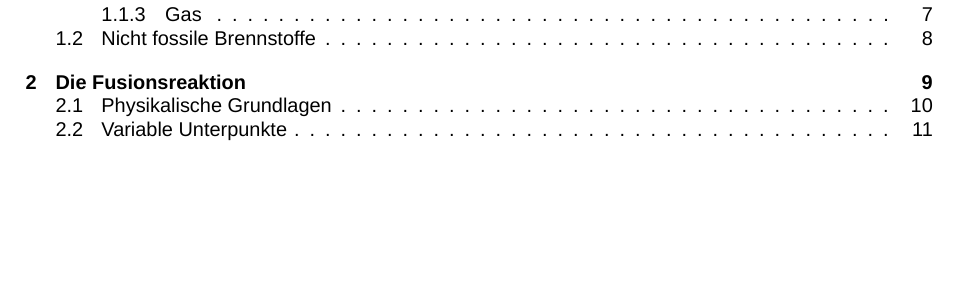
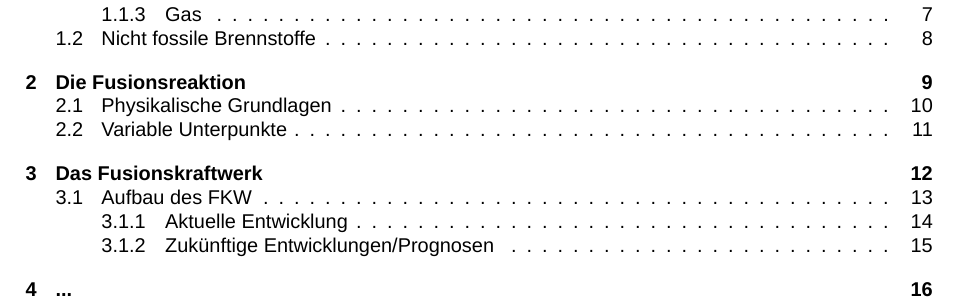
Before and after one commit to vale981/semi_mirror, a LaTeX document (semi_main.tex, which reads Kapitel/02/22.tex, Kapitel/02/221.tex, Kapitel/02/222.tex): part of page 2 of 11 before the commit and part of page 2 of 16 after it, cut so that both start at the same text, the shorter picture padded with empty space. Compiled offline with XeLaTeX; a missing font is replaced by an installed copy or a similar font.

Commit message:
Gliederun

```diff
--- /dev/null
+++ b/Kapitel/02/22.tex
@@ -0,0 +1 @@
+\section{Das Fusionskraftwerk}
--- /dev/null
+++ b/Kapitel/02/221.tex
@@ -0,0 +1 @@
+\subsection{Aufbau des FKW}
--- /dev/null
+++ b/Kapitel/02/222.tex
@@ -0,0 +1 @@
+\subsubsection{Aktuelle Entwicklung}
--- /dev/null
+++ b/Kapitel/02/223.tex
@@ -0,0 +1 @@
+\subsubsection{Zukünftige Entwicklungen/Prognosen}
```
Also changed, not shown: Kapitel/02/23.tex (added, +1 -0 lines), semi_main.tex (+5 -2 lines).
